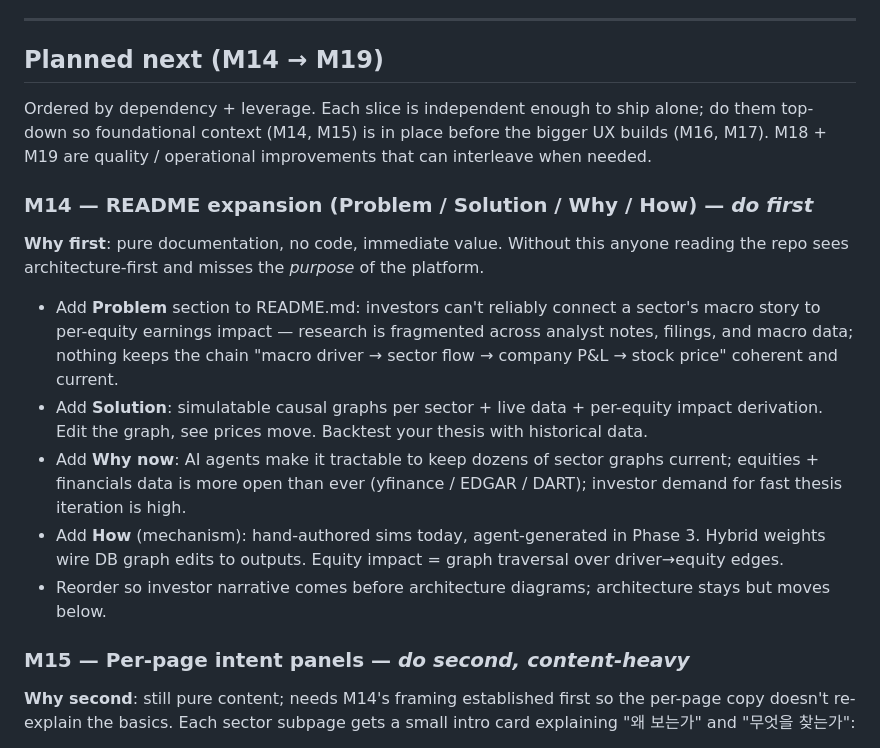
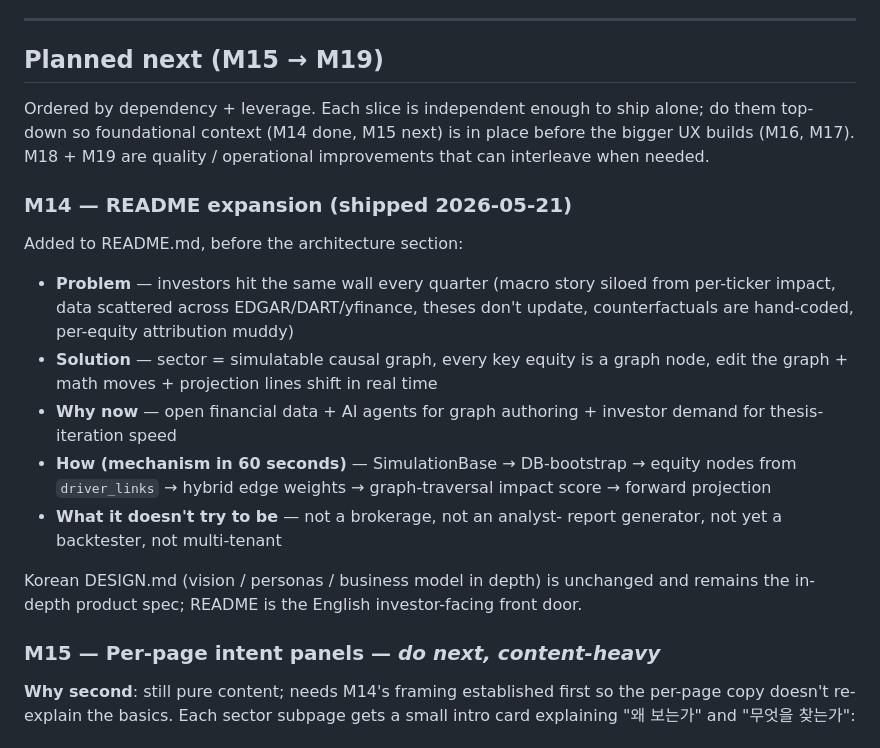
Before and after one commit to JinJis/sector-simulator-platform, a Markdown page: docs/tasks/current.md, the part around the change. Rendered like a GitHub page.

```diff
--- a/docs/tasks/current.md
+++ b/docs/tasks/current.md
@@ -1753,38 +1753,37 @@ problem at current scale.
 
 ---
 
-## Planned next (M14 → M19)
+## Planned next (M15 → M19)
 
 Ordered by dependency + leverage. Each slice is independent enough to
-ship alone; do them top-down so foundational context (M14, M15) is in
-place before the bigger UX builds (M16, M17). M18 + M19 are quality /
-operational improvements that can interleave when needed.
-
-### M14 — README expansion (Problem / Solution / Why / How) — *do first*
-
-**Why first**: pure documentation, no code, immediate value. Without
-this anyone reading the repo sees architecture-first and misses the
-*purpose* of the platform.
-
-- Add **Problem** section to README.md: investors can't reliably
-  connect a sector's macro story to per-equity earnings impact —
-  research is fragmented across analyst notes, filings, and macro
-  data; nothing keeps the chain "macro driver → sector flow →
-  company P&L → stock price" coherent and current.
-- Add **Solution**: simulatable causal graphs per sector + live
-  data + per-equity impact derivation. Edit the graph, see prices
-  move. Backtest your thesis with historical data.
-- Add **Why now**: AI agents make it tractable to keep dozens of
-  sector graphs current; equities + financials data is more open
-  than ever (yfinance / EDGAR / DART); investor demand for fast
-  thesis iteration is high.
-- Add **How** (mechanism): hand-authored sims today, agent-generated
-  in Phase 3. Hybrid weights wire DB graph edits to outputs. Equity
-  impact = graph traversal over driver→equity edges.
-- Reorder so investor narrative comes before architecture
-  diagrams; architecture stays but moves below.
-
-### M15 — Per-page intent panels — *do second, content-heavy*
+ship alone; do them top-down so foundational context (M14 done, M15
+next) is in place before the bigger UX builds (M16, M17). M18 + M19
+are quality / operational improvements that can interleave when needed.
+
+### M14 — README expansion (shipped 2026-05-21)
+
+Added to README.md, before the architecture section:
+
+- **Problem** — investors hit the same wall every quarter (macro
+  story siloed from per-ticker impact, data scattered across
+  EDGAR/DART/yfinance, theses don't update, counterfactuals are
+  hand-coded, per-equity attribution muddy)
+- **Solution** — sector = simulatable causal graph, every key
+  equity is a graph node, edit the graph + math moves + projection
+  lines shift in real time
+- **Why now** — open financial data + AI agents for graph
+  authoring + investor demand for thesis-iteration speed
+- **How (mechanism in 60 seconds)** — SimulationBase → DB-bootstrap
+  → equity nodes from `driver_links` → hybrid edge weights →
+  graph-traversal impact score → forward projection
+- **What it doesn't try to be** — not a brokerage, not an analyst-
+  report generator, not yet a backtester, not multi-tenant
+
+Korean DESIGN.md (vision / personas / business model in depth) is
+unchanged and remains the in-depth product spec; README is the
+English investor-facing front door.
+
+### M15 — Per-page intent panels — *do next, content-heavy*
 
 **Why second**: still pure content; needs M14's framing established
 first so the per-page copy doesn't re-explain the basics. Each
```
Also changed, not shown: README.md (+58 -5 lines).
